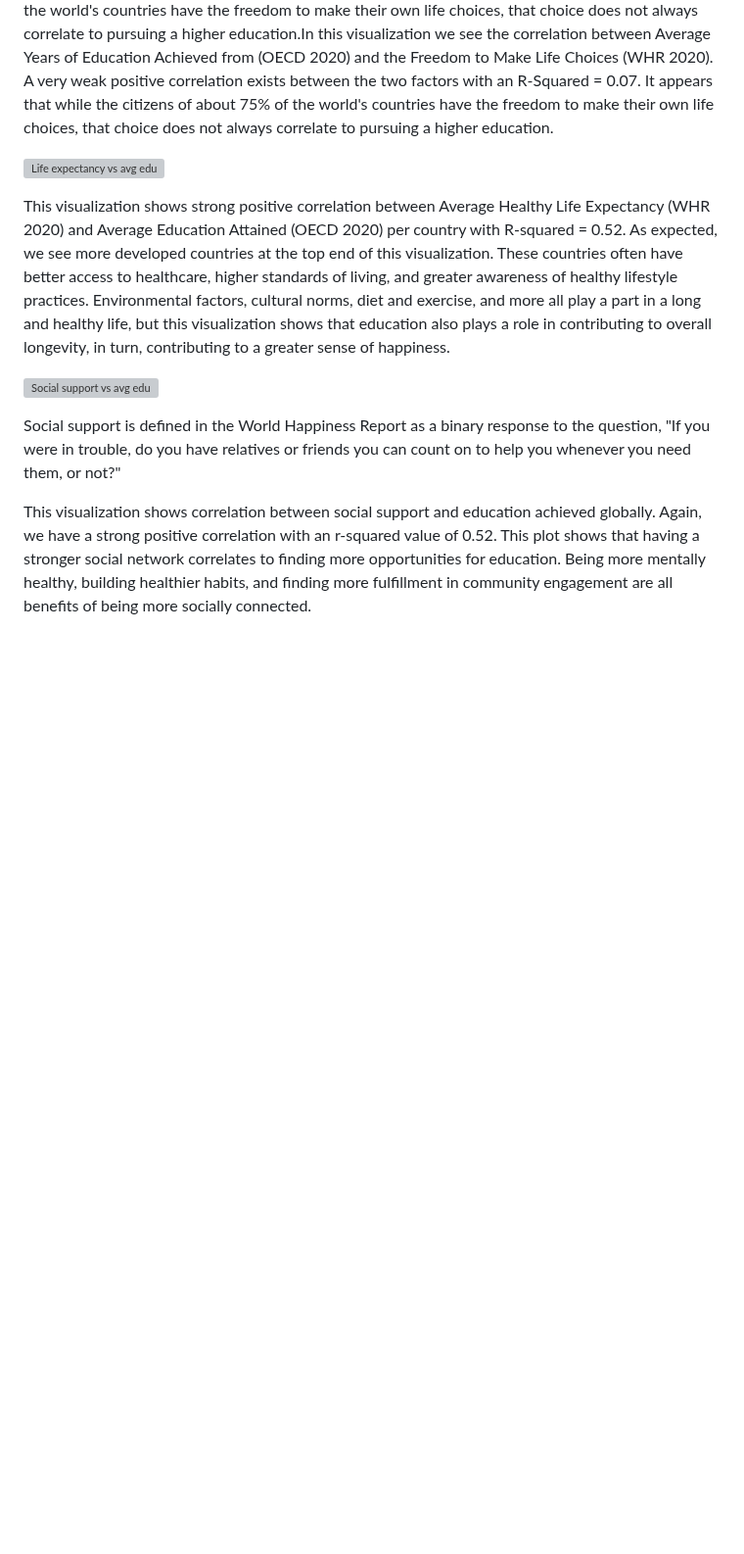
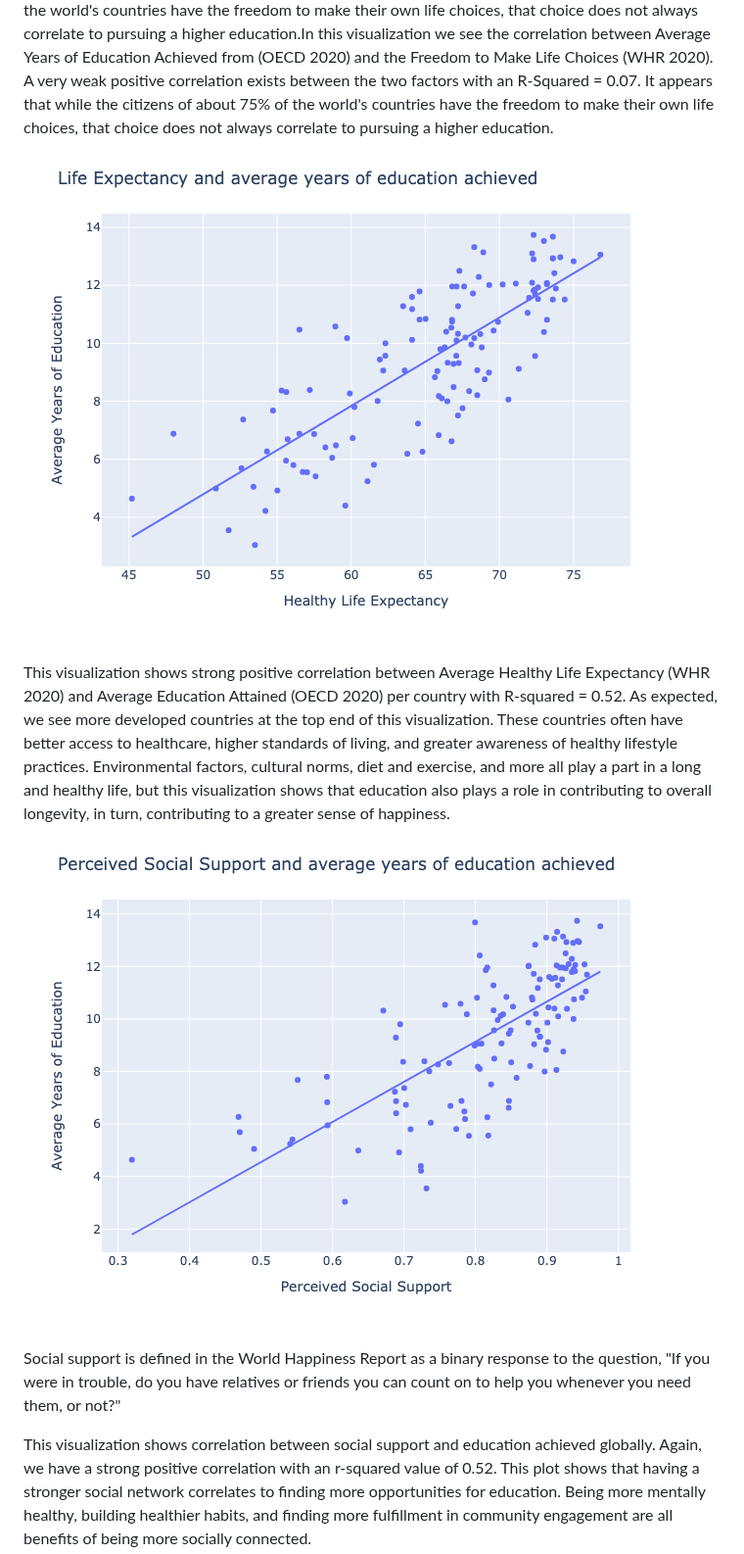
Before and after one commit to Beyonka86/Project-3, a Markdown page: README.md, the part around one of its changes. Shown at 98% size. Drawn GitHub-style; blank space fills up the shorter version; grey boxes are pictures that could not be loaded.

```diff
--- a/README.md
+++ b/README.md
@@ -36,13 +36,13 @@ ___________________________________________________________________________
 
 In this visualization we see the correlation between Average Years of Education Achieved from (OECD 2020) and the Freedom to Make Life Choices (WHR 2020). A very weak positive correlation exists between the two factors with an R-Squared = 0.07. It appears that while the citizens of about 75% of the world's countries have the freedom to make their own life choices, that choice does not always correlate to pursuing a higher education.In this visualization we see the correlation between Average Years of Education Achieved from (OECD 2020) and the Freedom to Make Life Choices (WHR 2020). A very weak positive correlation exists between the two factors with an R-Squared = 0.07. It appears that while the citizens of about 75% of the world's countries have the freedom to make their own life choices, that choice does not always correlate to pursuing a higher education.
 
-![Life expectancy vs  avg edu](https://github.com/Beyonka86/Project-3/assets/111611012/14f31c6e-8d70-4b55-9d8a-0280288cea1b)
+![Life expectancy vs  avg edu](https://github.com/Beyonka86/Project-3/blob/main/Matt_PNG/Life%20expectancy%20vs.%20avg%20edu.png)
 
 
 This visualization shows strong positive correlation between Average Healthy Life Expectancy (WHR 2020) and Average Education Attained (OECD 2020) per country with R-squared = 0.52. As expected, we see more developed countries at the top end of this visualization. These countries often have better access to healthcare, higher standards of living, and greater awareness of healthy lifestyle practices. Environmental factors, cultural norms, diet and exercise, and more all play a part in a long and healthy life, but this visualization shows that education also plays a role in contributing to overall longevity, in turn, contributing to a greater sense of happiness.
 
 
-![Social support vs  avg edu](https://github.com/Beyonka86/Project-3/assets/111611012/201eb16a-1eb9-4f90-a39a-61bfad6c0efa)
+![Social support vs  avg edu](https://github.com/Beyonka86/Project-3/blob/main/Matt_PNG/Social%20support%20vs.%20avg%20edu.png)
 
 Social support is defined in the World Happiness Report as a binary response to the question, "If you were in trouble, do you have relatives or friends you can count on to help you whenever you need them, or not?"
 
```
Also changed, not shown: other parts of README.md (+7 -7 lines).
